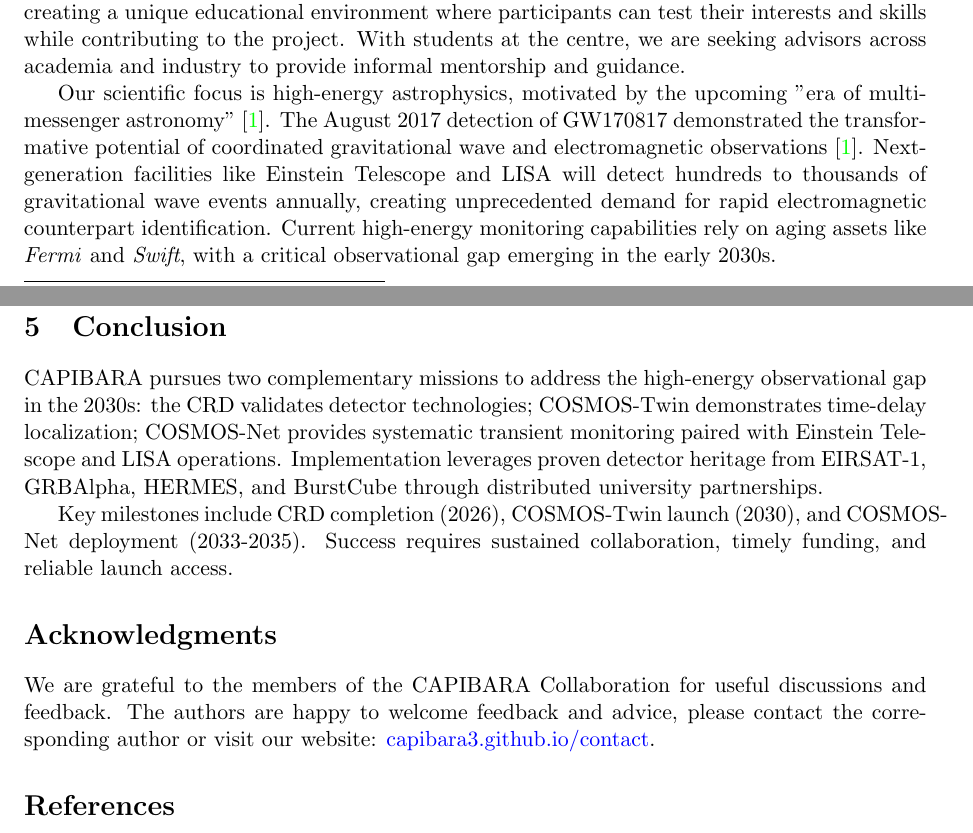
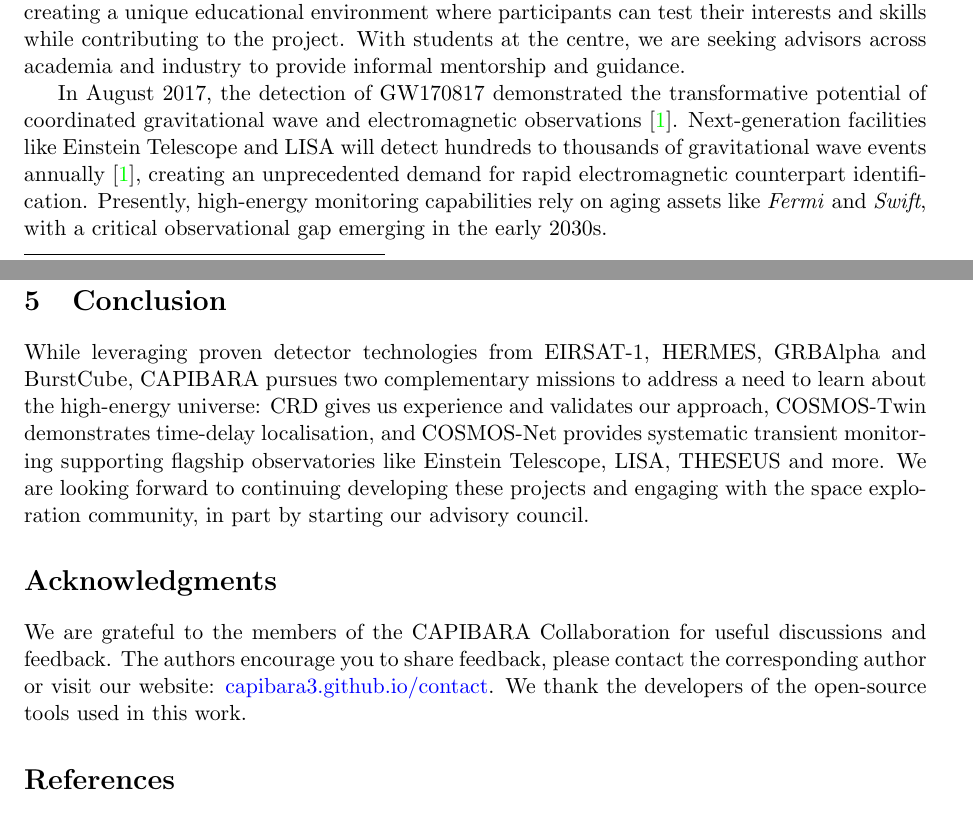
Before and after one commit to CAPIBARA3/papers, a LaTeX paper (ssea/paper.tex): two parts of pages 1 and 4 of 4, joined at a grey line, cut so that both start at the same text. Compiled offline with pdfLaTeX.

Commit message:
add martina's requested changes

```diff
--- a/ssea/paper.tex
+++ b/ssea/paper.tex
@@ -50,7 +50,7 @@ The landscape of modern space exploration is shifting toward more inclusive, dec
 
 The Collaboration for the Analysis of Photonic and Ionic Bursts And RAdiation (CAPIBARA Collaboration) is an international student-led initiative founded in summer 2024 with the goal of exploring the high-energy universe. Our members are high school and undergraduate students, creating a unique educational environment where participants can test their interests and skills while contributing to the project. With students at the centre, we are seeking advisors across academia and industry to provide informal mentorship and guidance.
 
-Our scientific focus is high-energy astrophysics, motivated by the upcoming "era of multi-messenger astronomy" \cite{missing}. The August 2017 detection of GW170817 demonstrated the transformative potential of coordinated gravitational wave and electromagnetic observations \cite{missing}. Next-generation facilities like Einstein Telescope and LISA will detect hundreds to thousands of gravitational wave events annually, creating unprecedented demand for rapid electromagnetic counterpart identification. Current high-energy monitoring capabilities rely on aging assets like \textit{Fermi} and \textit{Swift}, with a critical observational gap emerging in the early 2030s.
+In August 2017, the detection of GW170817 demonstrated the transformative potential of coordinated gravitational wave and electromagnetic observations \cite{missing}. Next-generation facilities like Einstein Telescope and LISA will detect hundreds to thousands of gravitational wave events annually \cite{missing}, creating an unprecedented demand for rapid electromagnetic counterpart identification. Presently, high-energy monitoring capabilities rely on aging assets like \textit{Fermi} and \textit{Swift}, with a critical observational gap emerging in the early 2030s.
 
 To address both this scientific need and our educational mission, CAPIBARA pursues two complementary programs: a Cosmic Ray Detector (CRD) for particle physics, and the Constellation of Student-Made Observing CubeSats (COSMOS) for space-based transient astronomy. This dual approach allows students to progress from simpler instrumentation to increasingly complex space missions, building expertise incrementally while maximizing scientific impact.
 
@@ -100,15 +100,11 @@ COSMOS-Net's role is providing continuous all-sky monitoring during the 2030s er
 
 \section{Conclusion}\label{sec:conclusion}
 
-CAPIBARA pursues two complementary missions to address the high-energy observational gap in the 2030s: the CRD validates detector technologies; COSMOS-Twin demonstrates time-delay localization; COSMOS-Net provides systematic transient monitoring paired with Einstein Telescope and LISA operations. Implementation leverages proven detector heritage from EIRSAT-1, GRBAlpha, HERMES, and BurstCube through distributed university partnerships.
-
-Key milestones include CRD completion (2026), COSMOS-Twin launch (2030), and COSMOS-Net deployment (2033-2035). Success requires sustained collaboration, timely funding, and reliable launch access.
+While leveraging proven detector technologies from EIRSAT-1, HERMES, GRBAlpha and BurstCube, CAPIBARA pursues two complementary missions to address a need to learn about the high-energy universe: CRD gives us experience and validates our approach, COSMOS-Twin demonstrates time-delay localisation, and COSMOS-Net provides systematic transient monitoring supporting flagship observatories like Einstein Telescope, LISA, THESEUS and more. We are looking forward to continuing developing these projects and engaging with the space exploration community, in part by starting our advisory council.
 
 \section*{Acknowledgments}
 
-We are grateful to the members of the CAPIBARA Collaboration for useful discussions and feedback. The authors are happy to welcome feedback and advice, please contact the corresponding author or visit our website: \href{https://capibara3.github.io/contact}{capibara3.github.io/contact}.
-
-% We thank the developers of the open-source tools used in this work.
+We are grateful to the members of the CAPIBARA Collaboration for useful discussions and feedback. The authors encourage you to share feedback, please contact the corresponding author or visit our website: \href{https://capibara3.github.io/contact}{capibara3.github.io/contact}. We thank the developers of the open-source tools used in this work.
 
 % --- References ---
 % \bibliographystyle{plain}
```
Also changed, not shown: ssea/paper.tex (4 more changed lines).
